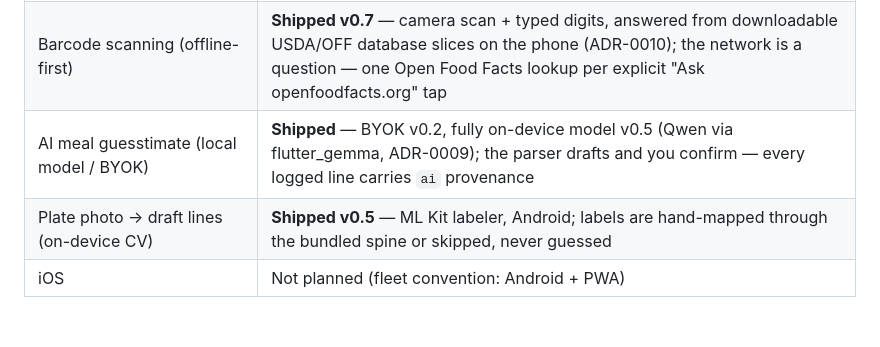
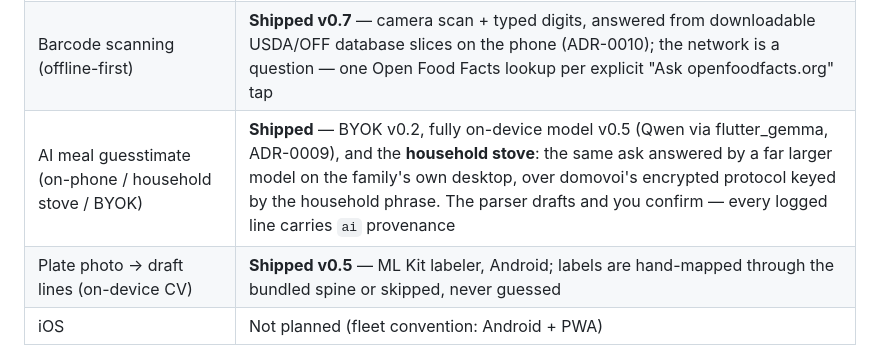
Before and after one commit to levitatingflyfisher/Peckish, a Markdown page: VISION.md, the part around the change. GitHub-like rendering; blank space fills up the shorter version.

```diff
--- a/VISION.md
+++ b/VISION.md
@@ -40,6 +40,6 @@ one local-first, no-accounts app.
 | Ingredient→food matching for computed recipe nutrition | **Schema shipped, UI minimal** — declared (site) nutrition works today; hand-matching lines is future polish |
 | Family shared plan/groceries across devices | **Shipped v0.2 (LAN)** — encrypted Wi-Fi pairing, HLC last-write-wins with tombstones (ADR-0006); diaries and targets never leave a device. Internet sync (CRDT over a blind relay) remains not built |
 | Barcode scanning (offline-first) | **Shipped v0.7** — camera scan + typed digits, answered from downloadable USDA/OFF database slices on the phone (ADR-0010); the network is a question — one Open Food Facts lookup per explicit "Ask openfoodfacts.org" tap |
-| AI meal guesstimate (local model / BYOK) | **Shipped** — BYOK v0.2, fully on-device model v0.5 (Qwen via flutter_gemma, ADR-0009); the parser drafts and you confirm — every logged line carries `ai` provenance |
+| AI meal guesstimate (on-phone / household stove / BYOK) | **Shipped** — BYOK v0.2, fully on-device model v0.5 (Qwen via flutter_gemma, ADR-0009), and the **household stove**: the same ask answered by a far larger model on the family's own desktop, over domovoi's encrypted protocol keyed by the household phrase. The parser drafts and you confirm — every logged line carries `ai` provenance |
 | Plate photo → draft lines (on-device CV) | **Shipped v0.5** — ML Kit labeler, Android; labels are hand-mapped through the bundled spine or skipped, never guessed |
 | iOS | Not planned (fleet convention: Android + PWA) |
```
Also changed, not shown: CHANGELOG.md (+9 -0 lines), README.md (+5 -4 lines).
